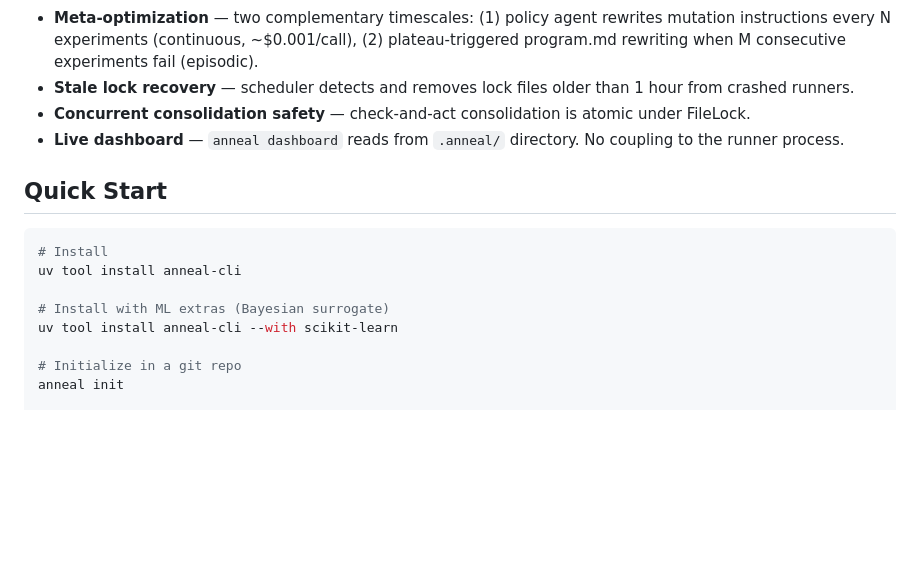
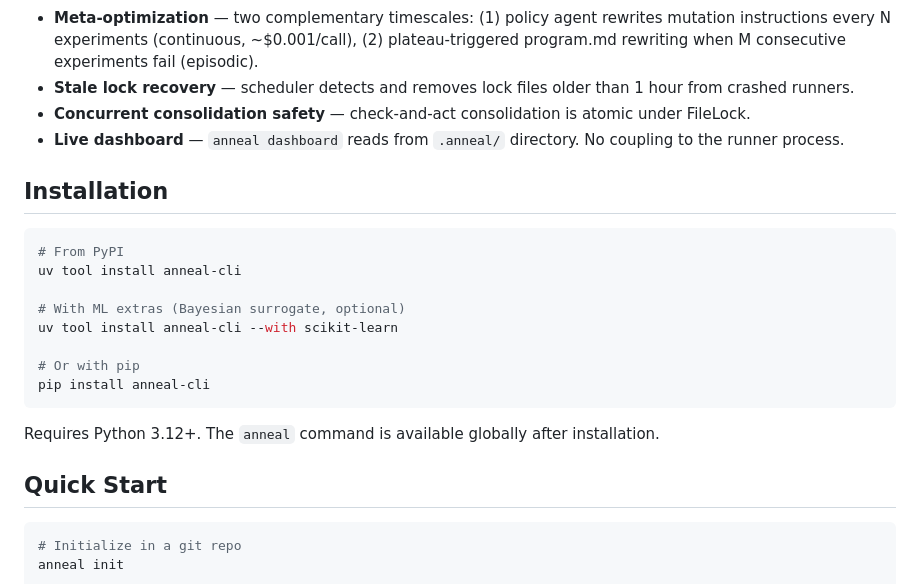
Before and after one commit to Mathews-Tom/anneal, a Markdown page: README.md, the part around the change. GitHub-like rendering; blank space fills up the shorter version.

Commit message:
docs: add standalone Installation section to README
Move install commands out of Quick Start into a dedicated section.
Add pip install option alongside uv tool install. Note Python 3.12+
requirement.

````diff
--- a/README.md
+++ b/README.md
@@ -168,15 +168,24 @@ anneal/engine/
 - **Concurrent consolidation safety** — check-and-act consolidation is atomic under FileLock.
 - **Live dashboard** — `anneal dashboard` reads from `.anneal/` directory. No coupling to the runner process.
 
+## Installation
+
+```bash
+# From PyPI
+uv tool install anneal-cli
+
+# With ML extras (Bayesian surrogate, optional)
+uv tool install anneal-cli --with scikit-learn
+
+# Or with pip
+pip install anneal-cli
+```
+
+Requires Python 3.12+. The `anneal` command is available globally after installation.
+
 ## Quick Start
 
 ```bash
-# Install
-uv tool install anneal-cli
-
-# Install with ML extras (Bayesian surrogate)
-uv tool install anneal-cli --with scikit-learn
-
 # Initialize in a git repo
 anneal init
 
````
